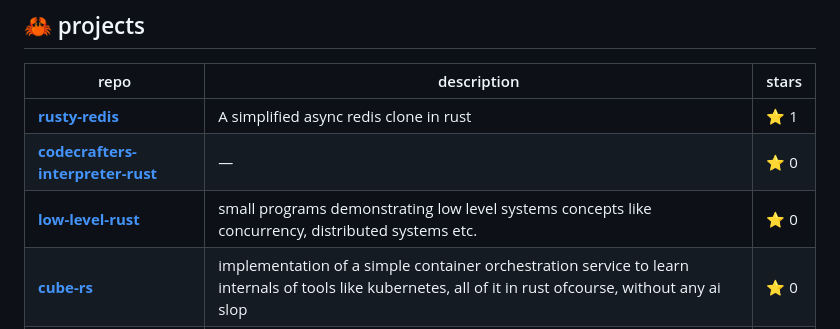
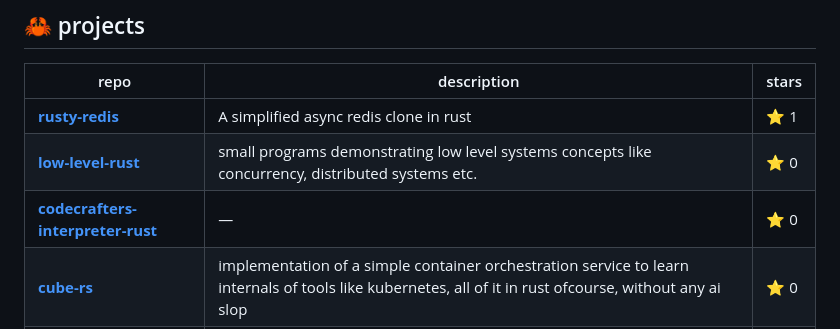
Before and after one commit to Ahbar1999/Ahbar1999, a Markdown page: README.md, the part around the change. GitHub-like rendering.

Commit message:
chore: update Rust projects [skip ci]

```diff
--- a/README.md
+++ b/README.md
@@ -29,8 +29,8 @@
 | repo | description | stars |
 |------|-------------|-------|
 | [**rusty-redis**](https://github.com/Ahbar1999/rusty-redis) | A simplified async redis clone in rust | ⭐ 1 |
+| [**low-level-rust**](https://github.com/Ahbar1999/low-level-rust) | small programs demonstrating low level systems concepts like concurrency, distributed systems etc. | ⭐ 0 |
 | [**codecrafters-interpreter-rust**](https://github.com/Ahbar1999/codecrafters-interpreter-rust) | — | ⭐ 0 |
-| [**low-level-rust**](https://github.com/Ahbar1999/low-level-rust) | small programs demonstrating low level systems concepts like concurrency, distributed systems etc. | ⭐ 0 |
 | [**cube-rs**](https://github.com/Ahbar1999/cube-rs) | implementation of a simple container orchestration service to learn internals of tools like kubernetes, all of it in rust ofcourse, without any ai slop | ⭐ 0 |
 | [**lru-cache-rs**](https://github.com/Ahbar1999/lru-cache-rs) | solution to leetcode #146; using rust; with custom reference counted Doubly Linked List | ⭐ 0 |
 | [**jsmn-rs**](https://github.com/Ahbar1999/jsmn-rs) | rust port of 'jsmn' json parser | ⭐ 0 |
```
